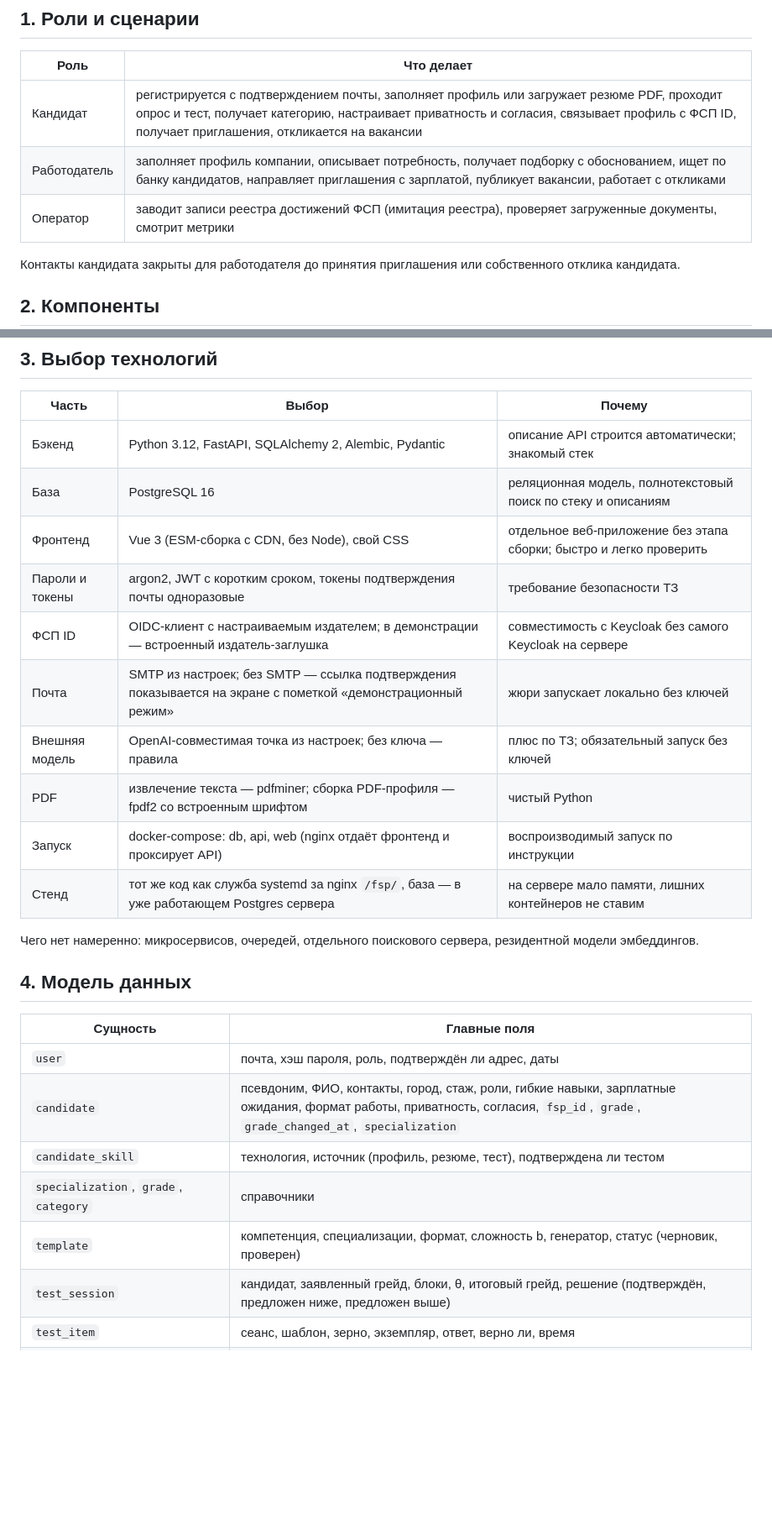
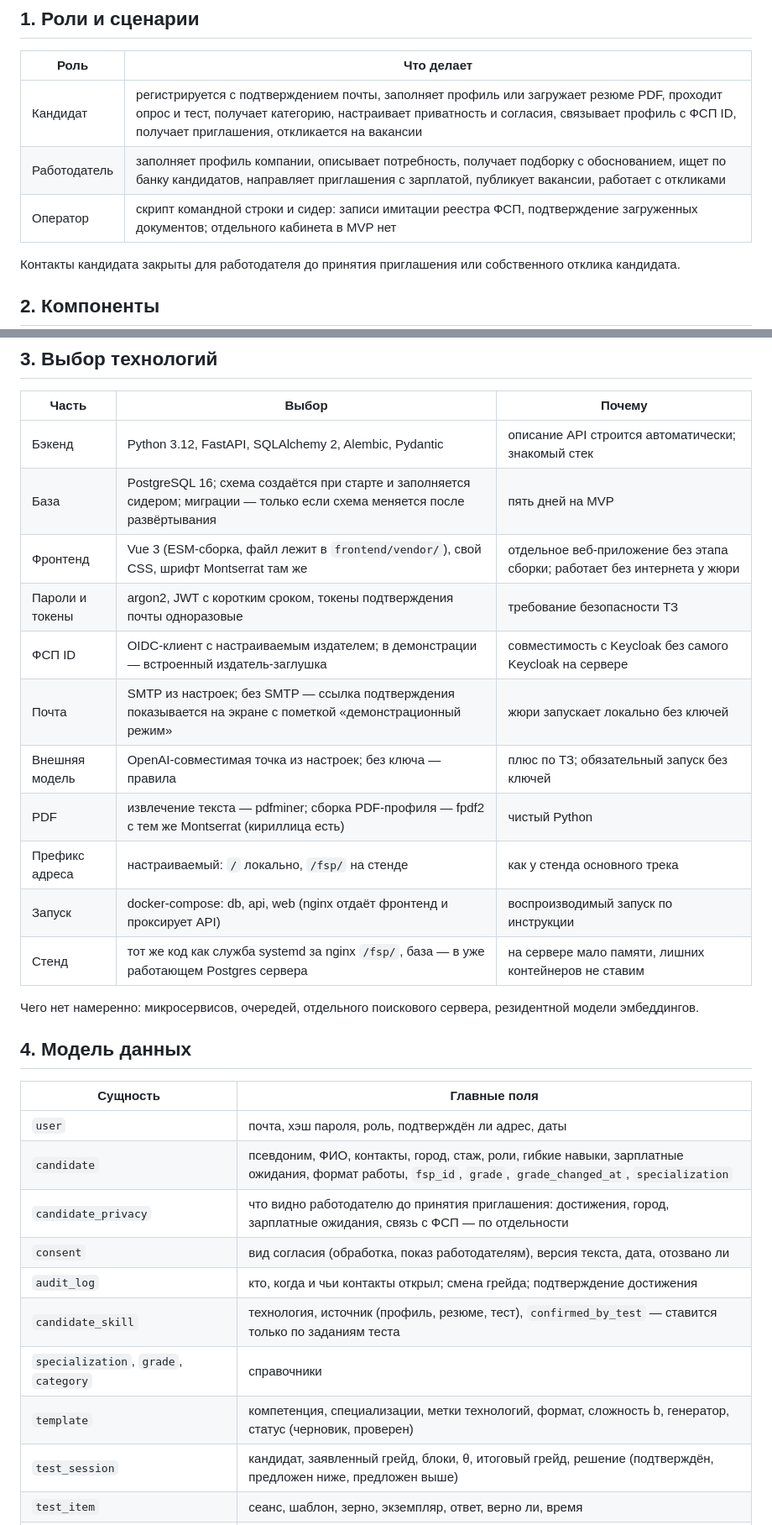
Before and after one commit to YODA02041994/lct2026-fsp-jobs, a Markdown page: docs/06_Архитектура.md, 2 parts joined by grey strips. Shown at 84% size. Drawn GitHub-style; blank space fills up the shorter version.

```diff
--- a/docs/06_Архитектура.md
+++ b/docs/06_Архитектура.md
@@ -8,7 +8,7 @@
 |---|---|
 | Кандидат | регистрируется с подтверждением почты, заполняет профиль или загружает резюме PDF, проходит опрос и тест, получает категорию, настраивает приватность и согласия, связывает профиль с ФСП ID, получает приглашения, откликается на вакансии |
 | Работодатель | заполняет профиль компании, описывает потребность, получает подборку с обоснованием, ищет по банку кандидатов, направляет приглашения с зарплатой, публикует вакансии, работает с откликами |
-| Оператор | заводит записи реестра достижений ФСП (имитация реестра), проверяет загруженные документы, смотрит метрики |
+| Оператор | скрипт командной строки и сидер: записи имитации реестра ФСП, подтверждение загруженных документов; отдельного кабинета в MVP нет |
 
 Контакты кандидата закрыты для работодателя до принятия приглашения или собственного отклика кандидата.
 
@@ -39,13 +39,14 @@ docs/       документация; итоговый PDF собирается
 | Часть | Выбор | Почему |
 |---|---|---|
 | Бэкенд | Python 3.12, FastAPI, SQLAlchemy 2, Alembic, Pydantic | описание API строится автоматически; знакомый стек |
-| База | PostgreSQL 16 | реляционная модель, полнотекстовый поиск по стеку и описаниям |
-| Фронтенд | Vue 3 (ESM-сборка с CDN, без Node), свой CSS | отдельное веб-приложение без этапа сборки; быстро и легко проверить |
+| База | PostgreSQL 16; схема создаётся при старте и заполняется сидером; миграции — только если схема меняется после развёртывания | пять дней на MVP |
+| Фронтенд | Vue 3 (ESM-сборка, файл лежит в `frontend/vendor/`), свой CSS, шрифт Montserrat там же | отдельное веб-приложение без этапа сборки; работает без интернета у жюри |
 | Пароли и токены | argon2, JWT с коротким сроком, токены подтверждения почты одноразовые | требование безопасности ТЗ |
 | ФСП ID | OIDC-клиент с настраиваемым издателем; в демонстрации — встроенный издатель-заглушка | совместимость с Keycloak без самого Keycloak на сервере |
 | Почта | SMTP из настроек; без SMTP — ссылка подтверждения показывается на экране с пометкой «демонстрационный режим» | жюри запускает локально без ключей |
 | Внешняя модель | OpenAI-совместимая точка из настроек; без ключа — правила | плюс по ТЗ; обязательный запуск без ключей |
-| PDF | извлечение текста — pdfminer; сборка PDF-профиля — fpdf2 со встроенным шрифтом | чистый Python |
+| PDF | извлечение текста — pdfminer; сборка PDF-профиля — fpdf2 с тем же Montserrat (кириллица есть) | чистый Python |
+| Префикс адреса | настраиваемый: `/` локально, `/fsp/` на стенде | как у стенда основного трека |
 | Запуск | docker-compose: db, api, web (nginx отдаёт фронтенд и проксирует API) | воспроизводимый запуск по инструкции |
 | Стенд | тот же код как служба systemd за nginx `/fsp/`, база — в уже работающем Postgres сервера | на сервере мало памяти, лишних контейнеров не ставим |
 
@@ -56,10 +57,13 @@ docs/       документация; итоговый PDF собирается
 | Сущность | Главные поля |
 |---|---|
 | `user` | почта, хэш пароля, роль, подтверждён ли адрес, даты |
-| `candidate` | псевдоним, ФИО, контакты, город, стаж, роли, гибкие навыки, зарплатные ожидания, формат работы, приватность, согласия, `fsp_id`, `grade`, `grade_changed_at`, `specialization` |
-| `candidate_skill` | технология, источник (профиль, резюме, тест), подтверждена ли тестом |
+| `candidate` | псевдоним, ФИО, контакты, город, стаж, роли, гибкие навыки, зарплатные ожидания, формат работы, `fsp_id`, `grade`, `grade_changed_at`, `specialization` |
+| `candidate_privacy` | что видно работодателю до принятия приглашения: достижения, город, зарплатные ожидания, связь с ФСП — по отдельности |
+| `consent` | вид согласия (обработка, показ работодателям), версия текста, дата, отозвано ли |
+| `audit_log` | кто, когда и чьи контакты открыл; смена грейда; подтверждение достижения |
+| `candidate_skill` | технология, источник (профиль, резюме, тест), `confirmed_by_test` — ставится только по заданиям теста |
 | `specialization`, `grade`, `category` | справочники |
-| `template` | компетенция, специализации, формат, сложность b, генератор, статус (черновик, проверен) |
+| `template` | компетенция, специализации, метки технологий, формат, сложность b, генератор, статус (черновик, проверен) |
 | `test_session` | кандидат, заявленный грейд, блоки, θ, итоговый грейд, решение (подтверждён, предложен ниже, предложен выше) |
 | `test_item` | сеанс, шаблон, зерно, экземпляр, ответ, верно ли, время |
 | `employer`, `employer_user` | компания, описание, направление, контакты |
```
Also changed, not shown: docs/07_Механика_подбора.md (+6 -2 lines), docs/08_Механика_тестирования.md (+30 -6 lines).
